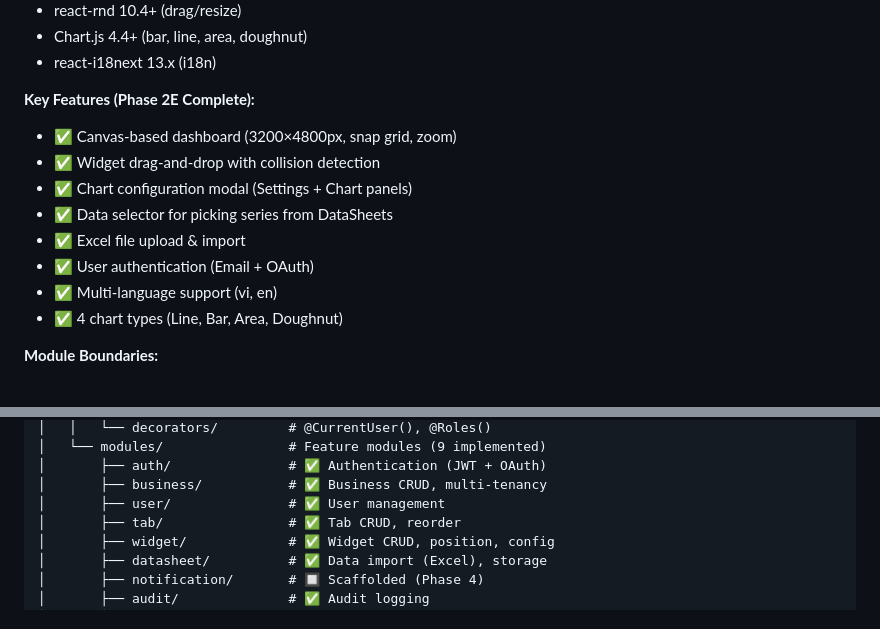
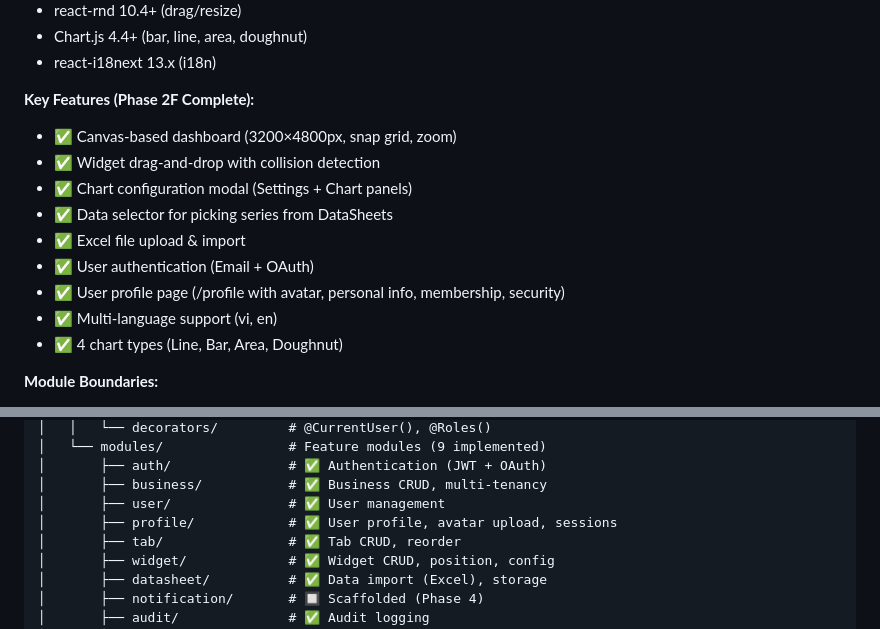
Before and after one commit to KayHuynhKaiChou/SBRB, a Markdown page: docs/codebase-summary.md, 2 parts joined by grey strips. GitHub-like rendering.

```diff
--- a/docs/codebase-summary.md
+++ b/docs/codebase-summary.md
@@ -68,13 +69,14 @@ apps/web/
 - Chart.js 4.4+ (bar, line, area, doughnut)
 - react-i18next 13.x (i18n)
 
-**Key Features (Phase 2E Complete):**
+**Key Features (Phase 2F Complete):**
 - ✅ Canvas-based dashboard (3200×4800px, snap grid, zoom)
 - ✅ Widget drag-and-drop with collision detection
 - ✅ Chart configuration modal (Settings + Chart panels)
 - ✅ Data selector for picking series from DataSheets
 - ✅ Excel file upload & import
 - ✅ User authentication (Email + OAuth)
+- ✅ User profile page (/profile with avatar, personal info, membership, security)
 - ✅ Multi-language support (vi, en)
 - ✅ 4 chart types (Line, Bar, Area, Doughnut)
 
@@ -103,6 +105,7 @@ apps/api/
 │       ├── auth/               # ✅ Authentication (JWT + OAuth)
 │       ├── business/           # ✅ Business CRUD, multi-tenancy
 │       ├── user/               # ✅ User management
+│       ├── profile/            # ✅ User profile, avatar upload, sessions
 │       ├── tab/                # ✅ Tab CRUD, reorder
 │       ├── widget/             # ✅ Widget CRUD, position, config
 │       ├── datasheet/          # ✅ Data import (Excel), storage
```
Also changed, not shown: other parts of docs/codebase-summary.md (+56 -13 lines), docs/development-roadmap.md (+33 -10 lines), docs/project-overview-pdr.md (+38 -3 lines).
